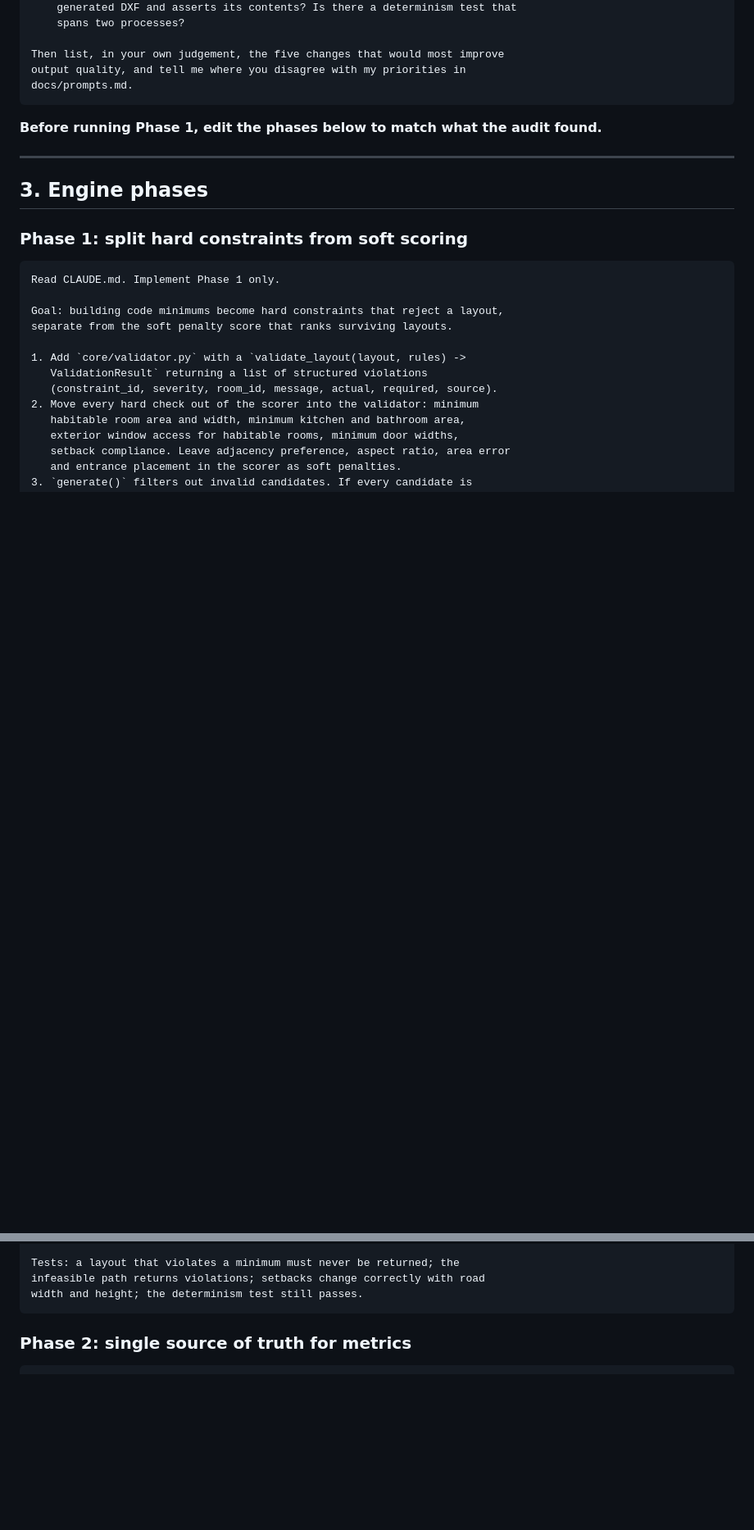
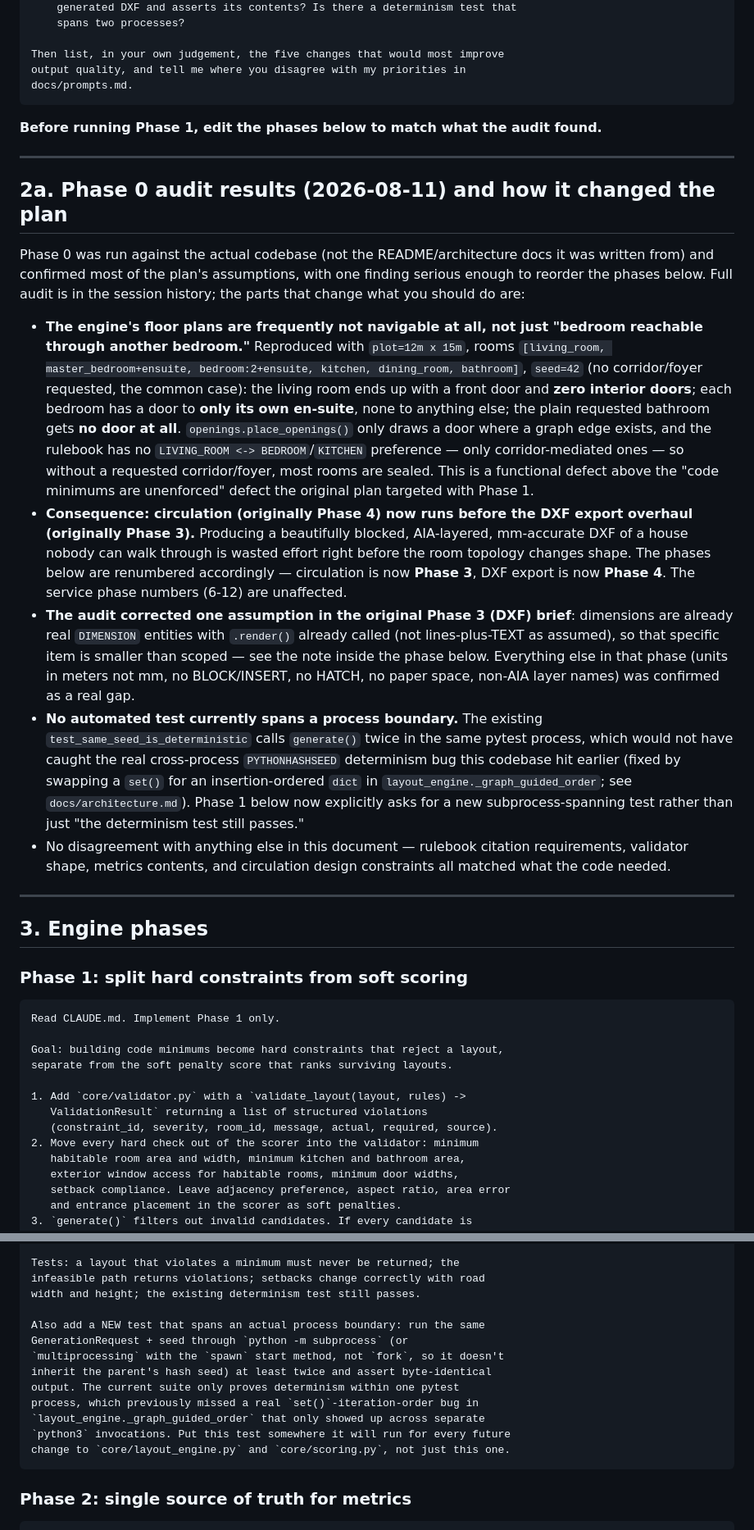
Before and after one commit to Mayan10/Rivet, a Markdown page: docs/prompts.md, 2 parts joined by grey strips. Shown at 82% size. Drawn GitHub-style; blank space fills up the shorter version.

````diff
--- a/docs/prompts.md
+++ b/docs/prompts.md
@@ -146,6 +146,52 @@ found.**
 
 ---
 
+## 2a. Phase 0 audit results (2026-08-11) and how it changed the plan
+
+Phase 0 was run against the actual codebase (not the README/architecture
+docs it was written from) and confirmed most of the plan's assumptions, with
+one finding serious enough to reorder the phases below. Full audit is in the
+session history; the parts that change what you should do are:
+
+- **The engine's floor plans are frequently not navigable at all, not just
+  "bedroom reachable through another bedroom."** Reproduced with
+  `plot=12m x 15m`, rooms `[living_room, master_bedroom+ensuite,
+  bedroom:2+ensuite, kitchen, dining_room, bathroom]`, `seed=42` (no
+  corridor/foyer requested, the common case): the living room ends up with
+  a front door and **zero interior doors**; each bedroom has a door to
+  **only its own en-suite**, none to anything else; the plain requested
+  bathroom gets **no door at all**. `openings.place_openings()` only draws
+  a door where a graph edge exists, and the rulebook has no
+  `LIVING_ROOM <-> BEDROOM`/`KITCHEN` preference — only corridor-mediated
+  ones — so without a requested corridor/foyer, most rooms are sealed.
+  This is a functional defect above the "code minimums are unenforced"
+  defect the original plan targeted with Phase 1.
+- **Consequence: circulation (originally Phase 4) now runs before the DXF
+  export overhaul (originally Phase 3).** Producing a beautifully blocked,
+  AIA-layered, mm-accurate DXF of a house nobody can walk through is wasted
+  effort right before the room topology changes shape. The phases below are
+  renumbered accordingly — circulation is now **Phase 3**, DXF export is
+  now **Phase 4**. The service phase numbers (6-12) are unaffected.
+- **The audit corrected one assumption in the original Phase 3 (DXF) brief**:
+  dimensions are already real `DIMENSION` entities with `.render()` already
+  called (not lines-plus-TEXT as assumed), so that specific item is smaller
+  than scoped — see the note inside the phase below. Everything else in
+  that phase (units in meters not mm, no BLOCK/INSERT, no HATCH, no paper
+  space, non-AIA layer names) was confirmed as a real gap.
+- **No automated test currently spans a process boundary.** The existing
+  `test_same_seed_is_deterministic` calls `generate()` twice in the same
+  pytest process, which would not have caught the real cross-process
+  `PYTHONHASHSEED` determinism bug this codebase hit earlier (fixed by
+  swapping a `set()` for an insertion-ordered `dict` in
+  `layout_engine._graph_guided_order`; see `docs/architecture.md`). Phase 1
+  below now explicitly asks for a new subprocess-spanning test rather than
+  just "the determinism test still passes."
+- No disagreement with anything else in this document — rulebook citation
+  requirements, validator shape, metrics contents, and circulation design
+  constraints all matched what the code needed.
+
+---
+
 ## 3. Engine phases
 
 ### Phase 1: split hard constraints from soft scoring
@@ -184,7 +230,17 @@ blog result.
 
 Tests: a layout that violates a minimum must never be returned; the
 infeasible path returns violations; setbacks change correctly with road
-width and height; the determinism test still passes.
+width and height; the existing determinism test still passes.
+
+Also add a NEW test that spans an actual process boundary: run the same
+GenerationRequest + seed through `python -m subprocess` (or
+`multiprocessing` with the `spawn` start method, not `fork`, so it doesn't
+inherit the parent's hash seed) at least twice and assert byte-identical
+output. The current suite only proves determinism within one pytest
+process, which previously missed a real `set()`-iteration-order bug in
+`layout_engine._graph_guided_order` that only showed up across separate
+`python3` invocations. Put this test somewhere it will run for every future
+change to `core/layout_engine.py` and `core/scoring.py`, not just this one.
 ```
 
 ### Phase 2: single source of truth for metrics
````
Also changed, not shown: other parts of docs/prompts.md (+63 -49 lines).
